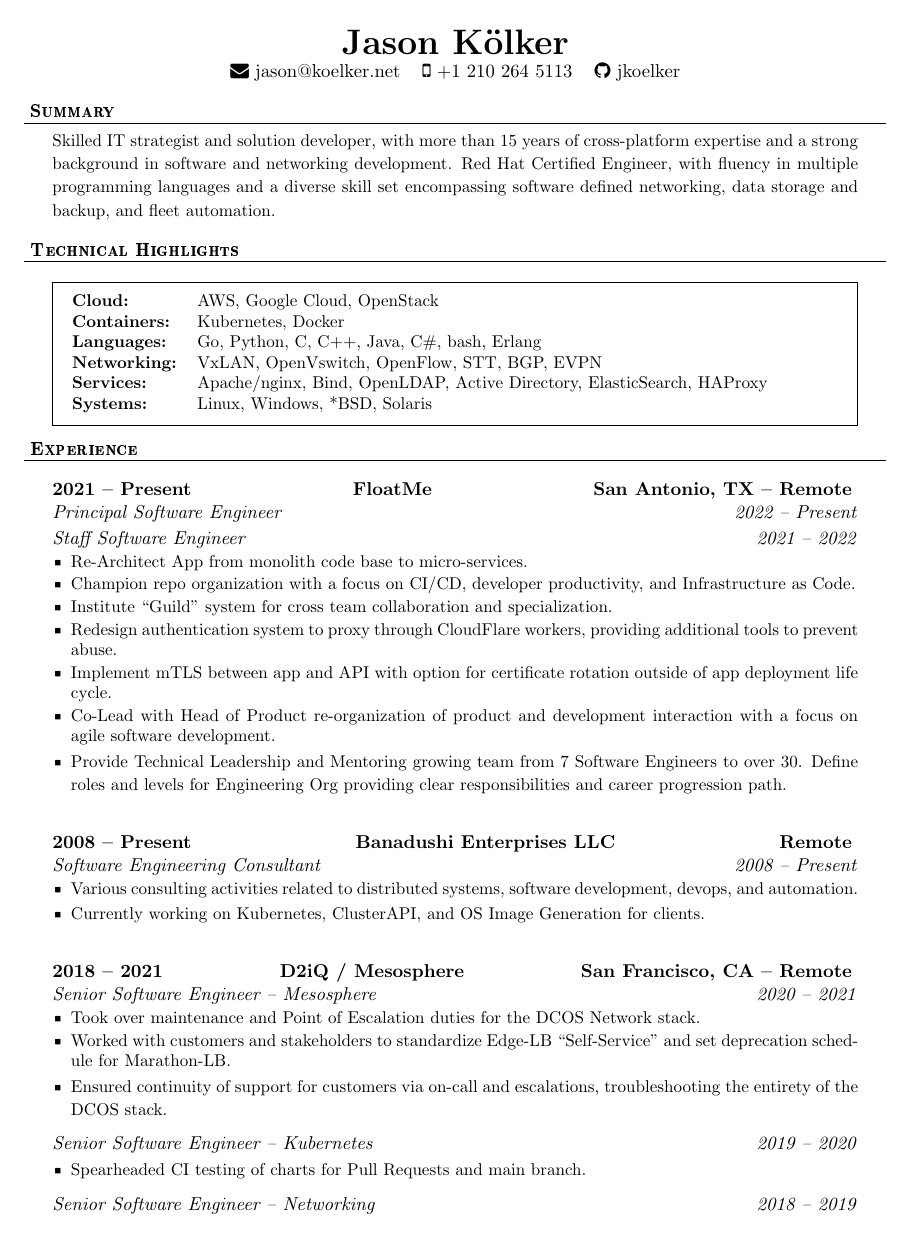
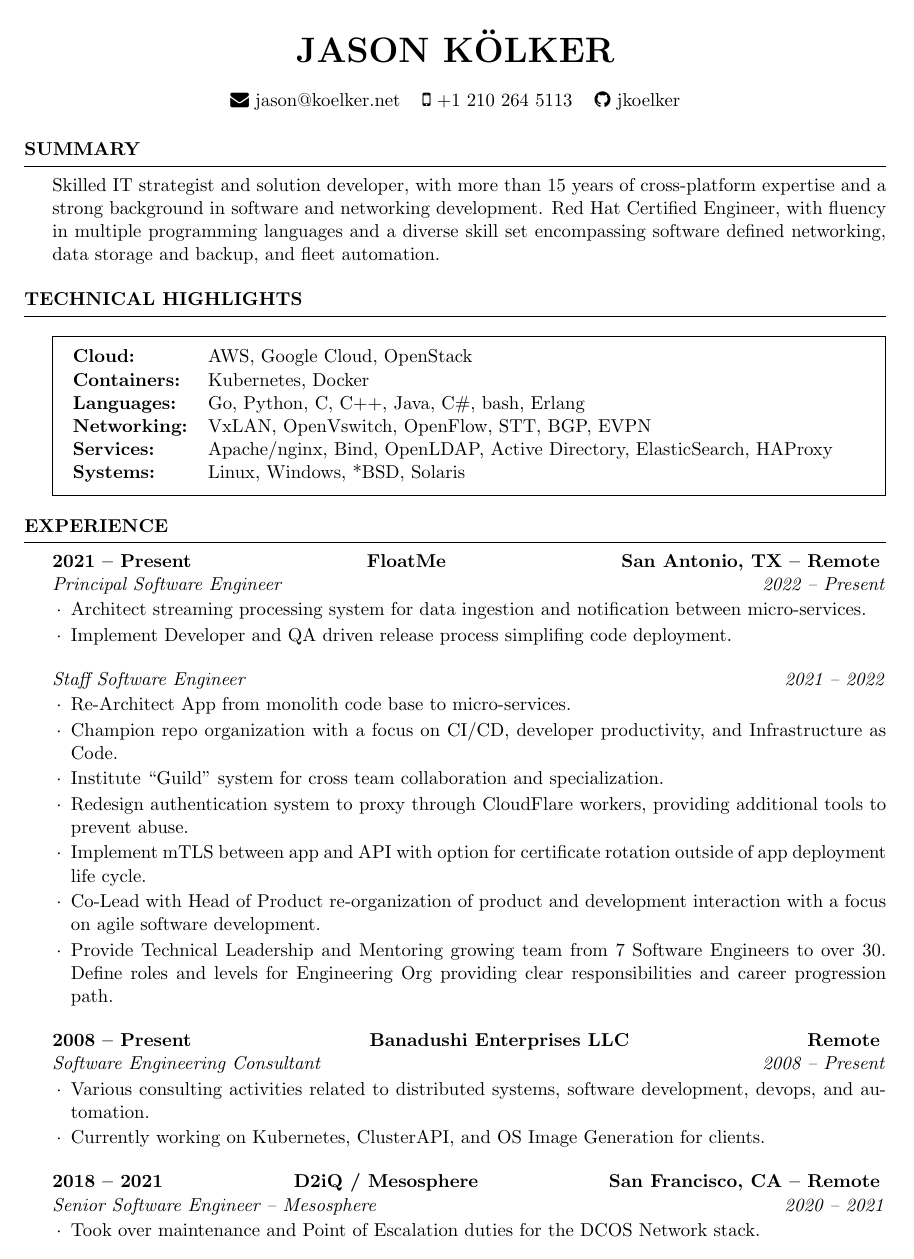
Before and after one commit to jkoelker/cv, a LaTeX CV (jason_kölker_cv.tex, which reads resume.cls): page 1 of 3. Compiled offline with pdfLaTeX.

Commit message:
cls: update to latest version

```diff
--- a/jason_kölker_cv.tex
+++ b/jason_kölker_cv.tex
@@ -21,17 +21,14 @@
     \begin{document}
 
     \begin{rSection}{Summary}
-        {\small
         Skilled IT strategist and solution developer, with more than 15 years of
         cross-platform expertise and a strong background in software and networking
         development. Red Hat Certified Engineer, with fluency in multiple programming
         languages and a diverse skill set encompassing software defined networking,
         data storage and backup, and fleet automation.
-        }
     \end{rSection}
 
     \begin{rSection}{Technical Highlights}
-        {\small
         \bigskip
         \mdfdefinestyle{techskills}{innerleftmargin=0.5em,innerrightmargin=0.5em}
         \begin{mdframed}[style=techskills]
@@ -55,11 +51,13 @@
             {San Antonio, TX -- Remote} % chktex 8
             \begin{rSubsubsection}{Principal Software Engineer} % chktex 8
                 {2022 -- Present} % chktex 8
-                {\small
+            \item Architect streaming processing system for data ingestion
+                and notification between micro-services.
+            \item Implement Developer and QA driven release process simplifing
+                code deployment.
             \end{rSubsubsection}
             \begin{rSubsubsection}{Staff Software Engineer} % chktex 8
                 {2021 -- 2022} % chktex 8
-                {\small
             \item Re-Architect App from monolith code base to micro-services.
             \item Champion repo organization with a focus on CI/CD, developer
                 productivity, and Infrastructure as Code.
@@ -98,20 +93,16 @@
             {San Francisco, CA -- Remote} % chktex 8
             \begin{rSubsubsection}{Senior Software Engineer -- Mesosphere} % chktex 8
                 {2020 -- 2021} % chktex 8
-                {\small
             \item Took over maintenance and Point of Escalation duties for the DCOS
                 Network stack.
             \item Worked with customers and stakeholders to standardize Edge-LB
                 ``Self-Service'' and set deprecation schedule for Marathon-LB\@.
             \item Ensured continuity of support for customers via on-call and
                 escalations, troubleshooting the entirety of the DCOS stack.
-                }
             \end{rSubsubsection}
             \begin{rSubsubsection}{Senior Software Engineer -- Kubernetes} % chktex 8
                 {2019 -- 2020} % chktex 8
-                {\small
             \item Spearheaded CI testing of charts for Pull Requests and main branch.
-                }
             \end{rSubsubsection}
             \begin{rSubsubsection}{Senior Software Engineer -- Networking} % chktex 8
                 {2018 -- 2019} % chktex 8
@@ -122,7 +112,6 @@
             \item Championed maintenance of Marthon-LB\@. Reviewed and merged backlog of
                 community contributions, refactoring where needed to work with current
                 project codebase.
-                }
             \end{rSubsubsection}
         \end{rSubsection}
 
--- a/resume.cls
+++ b/resume.cls
@@ -25,9 +25,6 @@
 \usepackage[parfill]{parskip} % Remove paragraph indentation
 \usepackage{array} % Required for boldface (\bf and \bfseries) tabular columns
 \usepackage{ifthen} % Required for ifthenelse statements
-\usepackage{MnSymbol} % Required for \filledsquare statement
-
-\DeclareFontShape{OT1}{cmr}{bx}{sc}{<-> cmbcsc10}{}
 
 \pagestyle{empty} % Suppress page numbers
 
@@ -35,32 +32,32 @@
 %	HEADINGS COMMANDS: Commands for printing name and address
 %----------------------------------------------------------------------------------------
 
-\def\name#1{\def\@name{#1}} % Defines the \name command to set name
-\def\@name {} % Sets \@name to empty by default
+\def \name#1{\def\@name{#1}} % Defines the \name command to set name
+\def \@name {} % Sets \@name to empty by default
 
-\def\addressSep{$\cdot$} % Set default address separator to a diamond
+\def \addressSep {$\diamond$} % Set default address separator to a diamond
 
 % One, two or three address lines can be specified
-\let\addressone\relax
-\let\addresstwo\relax
-\let\addressthree\relax
+\let \@addressone \relax
+\let \@addresstwo \relax
+\let \@addressthree \relax
 
 % \address command can be used to set the first, second, and third address (last 2 optional)
-\def\address#1{
-  \@ifundefined{addresstwo}{
-    \def\addresstwo{#1}
+\def \address #1{
+  \@ifundefined{@addresstwo}{
+    \def \@addresstwo {#1}
   }{
-  \@ifundefined{addressthree}{
-  \def\addressthree{#1}
+  \@ifundefined{@addressthree}{
+  \def \@addressthree {#1}
   }{
-     \def\addressone{#1}
+     \def \@addressone {#1}
   }}
 }
 
 % \printaddress is used to style an address line (given as input)
-\def\printaddress#1{
+\def \printaddress #1{
   \begingroup
-    \def\\ {\addressSep\ }
+    \def \\ {\addressSep\ }
     \centerline{#1}
   \endgroup
   \par
@@ -68,10 +65,9 @@
 }
 
 % \printname is used to print the name as a page header
-\def\printname{
+\def \printname {
   \begingroup
-%    \hfil{\MakeUppercase{\namesize\bf \@name}}\hfil
-    \hfil{\namesize\bf \@name}\hfil
+    \hfil{\MakeUppercase{\namesize\bf \@name}}\hfil
     \nameskip\break
   \endgroup
 }
@@ -84,12 +80,12 @@
 \renewcommand{\document}{
   \ori@document  % Begin document
   \printname % Print the name specified with \name
-  \@ifundefined{addressone}{}{ % Print the first address if specified
-    \printaddress{\addressone}}
-  \@ifundefined{addresstwo}{}{ % Print the second address if specified
-    \printaddress{\addresstwo}}
-     \@ifundefined{addressthree}{}{ % Print the third address if specified
-    \printaddress{\addressthree}}
+  \@ifundefined{@addressone}{}{ % Print the first address if specified
+    \printaddress{\@addressone}}
+  \@ifundefined{@addresstwo}{}{ % Print the second address if specified
+    \printaddress{\@addresstwo}}
+     \@ifundefined{@addressthree}{}{ % Print the third address if specified
+    \printaddress{\@addressthree}}
 }
 
 %----------------------------------------------------------------------------------------
@@ -99,12 +95,11 @@
 % Defines the rSection environment for the large sections within the CV
 \newenvironment{rSection}[1]{ % 1 input argument - section name
   \sectionskip
-  \-\ \textbf{\textsc{#1}} % Section title
+  \MakeUppercase{\bf #1} % Section title
   \sectionlineskip
   \hrule % Horizontal line
   \begin{list}{}{ % List for each individual item in the section
     \setlength{\leftmargin}{1.5em} % Margin within the section
-    \setlength{\rightmargin}{1.5em} % Margin within the section
   }
   \item[]
 }{
@@ -116,21 +111,22 @@
 %----------------------------------------------------------------------------------------
 
 \newenvironment{rSubsection}[3]{ % 3 input arguments - company name, year(s) employed, and location
-  \null {\bf #2} \hfill {\bf #1} \hfill {\bf #3} \null % Bold company name and date on the right
-  \break
+ {\bf #2} \hfill {\bf #1} \hfill {\bf #3} % Bold company name and date on the right
+ \break
 }
 
 \newenvironment{rSubsubsection}[2]{ % 2 inputs Job title and year(s)
-  {\em #1\/} \hfill {\em #2\/} % Italic job name and date on the right
-  \begin{list}{$\filledsquare$}{\leftmargin=1em} % \filledsquare used for bullets
-   \itemsep -0.5em \vspace{-0.5em} % Compress items in list together for aesthetics
-  }{
+ {\em #1\/} \hfill {\em #2\/} % Italic job name and date on the right
+ \begin{list}{$\cdot$}{\leftmargin=1em} % \cdot used for bullets, no indentation
+  \itemsep -0.5em \vspace{-0.5em} % Compress items in list together for aesthetics
+}{
   \end{list}
+  \vspace{0.5em} % Some space after the list of bullet points
 }
 
 % The below commands define the whitespace after certain things in the document - they can be \smallskip, \medskip or \bigskip
 \def\namesize{\huge} % Size of the name at the top of the document
-\def\addressskip{} % The space between the two address (or phone/email) lines
-\def\sectionlineskip{\smallskip} % The space above the horizontal line for each section
-\def\nameskip{} % The space after your name at the top
-\def\sectionskip{\smallskip} % The space after the heading section
+\def\addressskip{\smallskip} % The space between the two address (or phone/email) lines
+\def\sectionlineskip{\medskip} % The space above the horizontal line for each section
+\def\nameskip{\bigskip} % The space after your name at the top
+\def\sectionskip{\medskip} % The space after the heading section
```
Also changed, not shown: jason_kölker_cv.tex (19 more changed lines).
